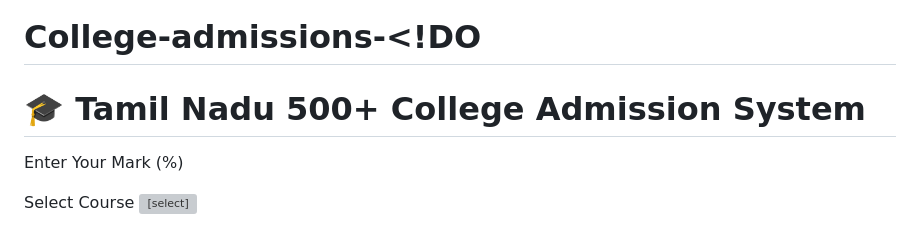
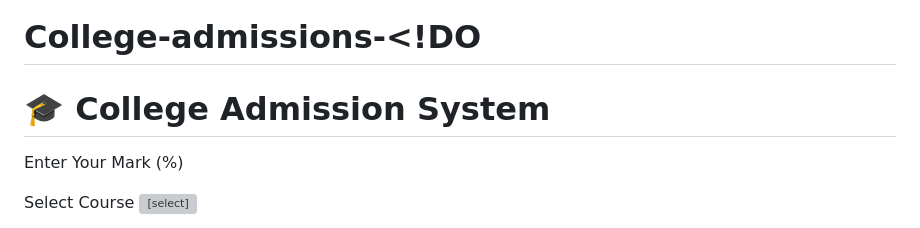
Before and after one commit to kavinjayanthi857-lab/College-admissions-, a Markdown page: README.md, the part around the change. Rendered like a GitHub page; grey boxes are pictures that could not be loaded.

```diff
--- a/README.md
+++ b/README.md
@@ -59,7 +59,7 @@ hr{
 
 <body>
 
-<h1>🎓 Tamil Nadu 500+ College Admission System</h1>
+<h1>🎓 College Admission System</h1>
 
 <div class="container">
 
```
